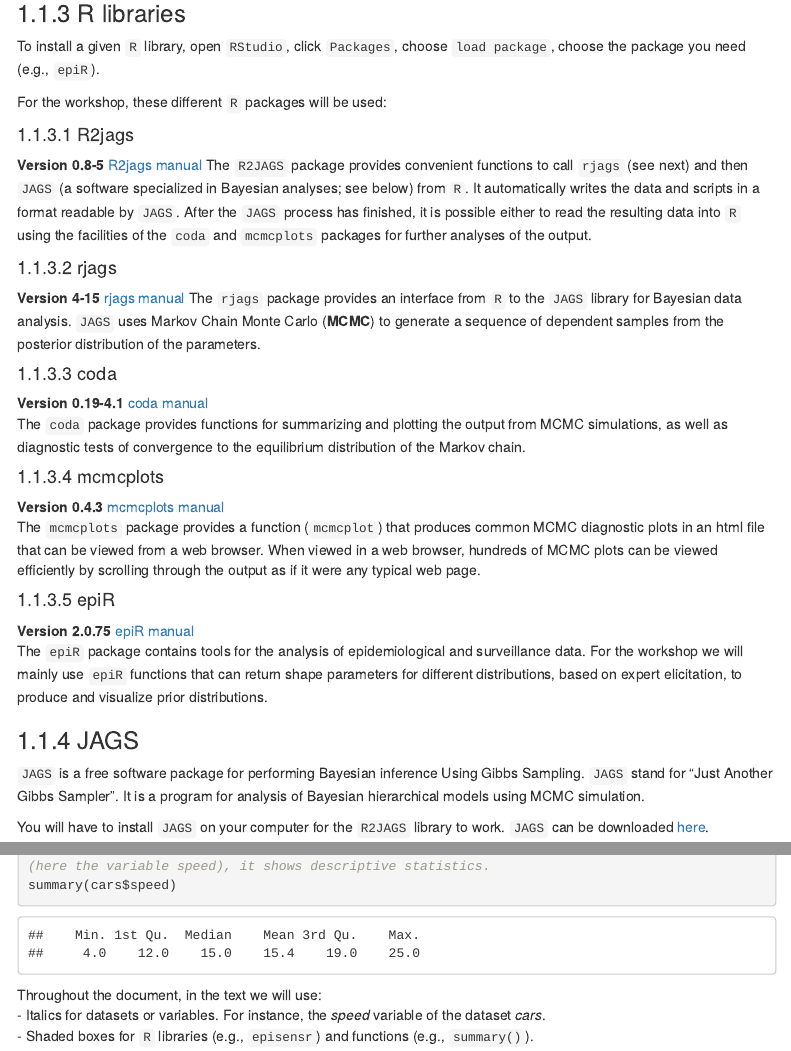
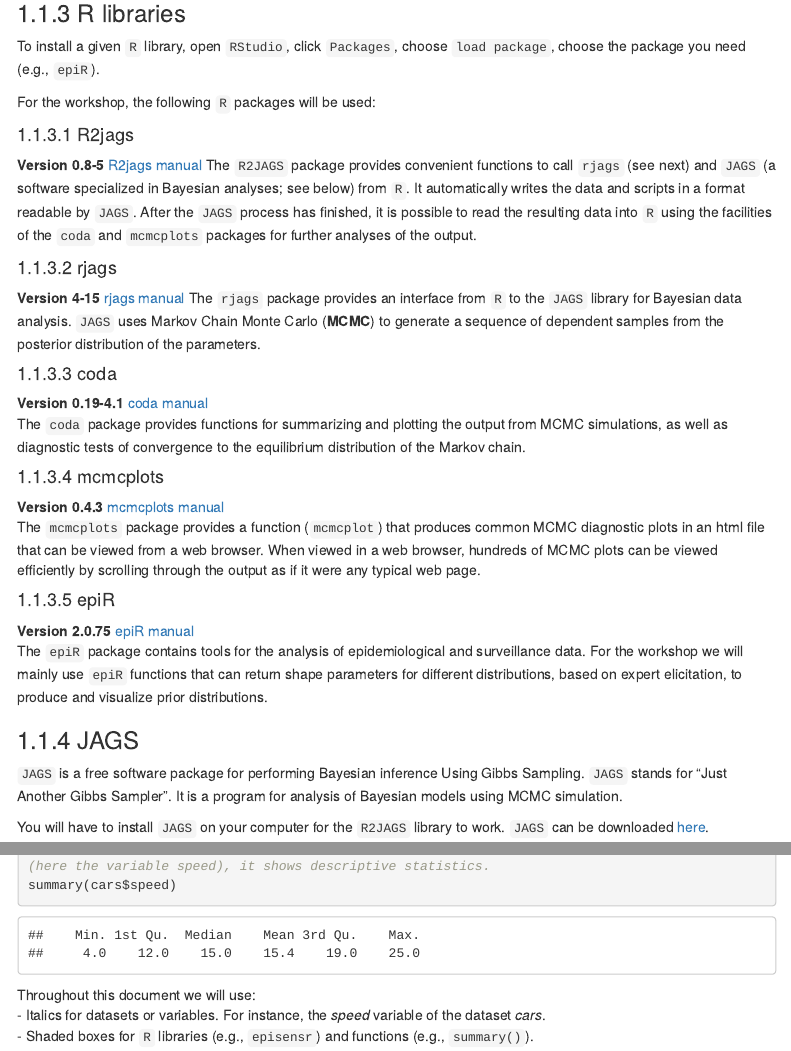
Before and after one commit to dufours/Dx-LCM-Bookdown, an R Markdown document (index.Rmd): the page in a window 1100 px wide, from 1390 px down, and a second part further down, joined at a grey line. Rendered offline with R 4.5, knitr and Pandoc, with nearby package versions; menus at the side of the page are left out.

Commit message:
Update index (JCAS suggestions)

````diff
--- a/index.Rmd
+++ b/index.Rmd
@@ -57,14 +57,14 @@ A free `RStudio Desktop Open Source License` can be downloaded [here](https://ww
 
 To install a given `R` library, open `RStudio`, click `Packages`, choose `load package`, choose the package you need (e.g., `epiR`).
 
-For the workshop, these different `R` packages will be used:
+For the workshop, the following `R` packages will be used:
 
 #### R2jags
-**Version 0.8-5** [R2jags manual](chrome-extension://efaidnbmnnnibpcajpcglclefindmkaj/https://cran.r-project.org/web/packages/R2jags/R2jags.pdf)
-The `R2JAGS` package provides convenient functions to call `rjags` (see next) and then `JAGS` (a software specialized in Bayesian analyses; see below) from `R`. It automatically writes the data and scripts in a format readable by `JAGS`. After the `JAGS` process has finished, it is possible either to read the resulting data into `R` using the facilities of the `coda` and `mcmcplots` packages for further analyses of the output.
+**Version 0.8-5** [R2jags manual](/https://cran.r-project.org/web/packages/R2jags/R2jags.pdf)
+The `R2JAGS` package provides convenient functions to call `rjags` (see next) and `JAGS` (a software specialized in Bayesian analyses; see below) from `R`. It automatically writes the data and scripts in a format readable by `JAGS`. After the `JAGS` process has finished, it is possible  to read the resulting data into `R` using the facilities of the `coda` and `mcmcplots` packages for further analyses of the output.
 
 #### rjags
-**Version 4-15** [rjags manual](chrome-extension://efaidnbmnnnibpcajpcglclefindmkaj/https:/cran.r-project.org/web/packages/rjags/rjags.pdf)
+**Version 4-15** [rjags manual](https:/cran.r-project.org/web/packages/rjags/rjags.pdf)
 The `rjags` package provides an interface from `R` to the `JAGS` library for Bayesian data analysis. `JAGS` uses Markov Chain Monte Carlo (**MCMC**) to generate a sequence of dependent samples from the posterior distribution of the parameters.
 
 #### coda
@@ -80,7 +80,7 @@ The `mcmcplots` package provides a function (`mcmcplot`) that produces common MC
 The `epiR` package contains tools for the analysis of epidemiological and surveillance data. For the workshop we will mainly use `epiR` functions that can return shape parameters for different distributions, based on expert elicitation, to produce and visualize prior distributions.
 
 ### JAGS
-`JAGS` is a free software package for performing Bayesian inference Using Gibbs Sampling. `JAGS` stand for “Just Another Gibbs Sampler”. It is a program for analysis of Bayesian hierarchical models using MCMC simulation.
+`JAGS` is a free software package for performing Bayesian inference Using Gibbs Sampling. `JAGS` stands for “Just Another Gibbs Sampler”. It is a program for analysis of Bayesian models using MCMC simulation.
 
 You will have to install `JAGS` on your computer for the `R2JAGS` library to work. `JAGS` can be downloaded [here](https://sourceforge.net/projects/mcmc-jags/files/).
 
@@ -102,7 +102,7 @@ For instance, this is a `R` code where I am simply asking to show main descripti
 summary(cars$speed)
 ```
 
-Throughout the document, in the text we will use:
+Throughout this document we will use:
 - Italics for datasets or variables. For instance, the *speed* variable of the dataset *cars*.
 - Shaded boxes for `R` libraries (e.g., `episensr`) and functions (e.g., `summary()`).
 
````
